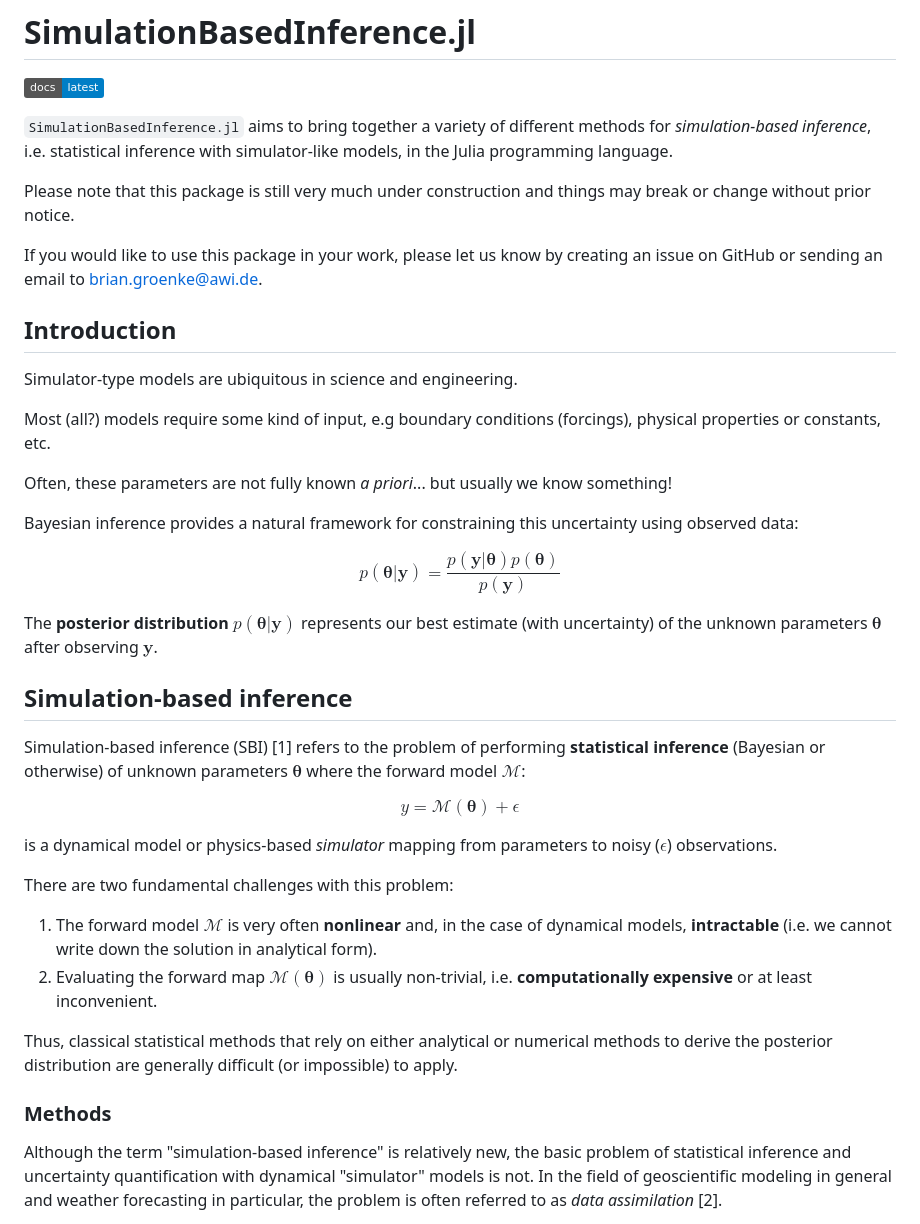
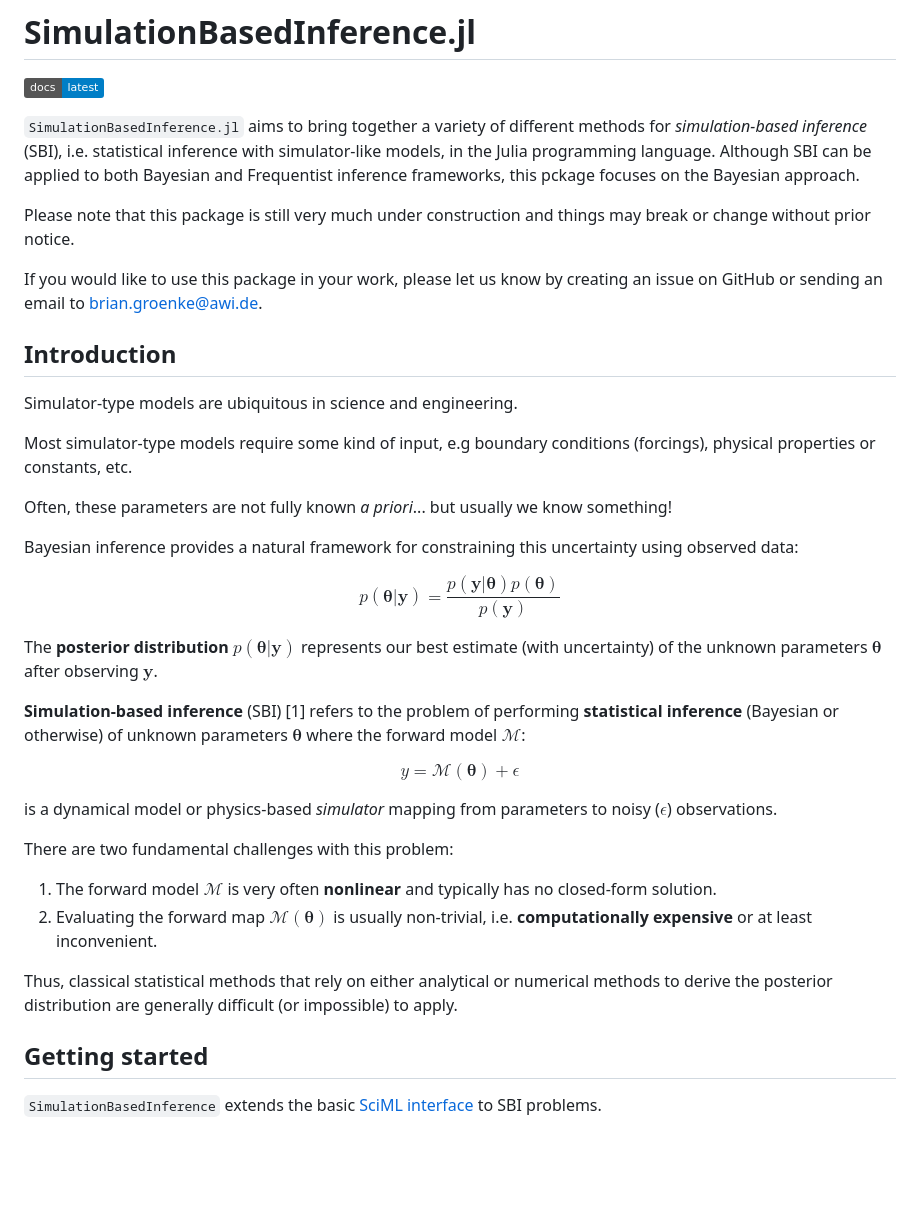
Before and after one commit to bgroenks96/SimulationBasedInference.jl, a Markdown page: README.md, the part around one of its changes. Rendered like a GitHub page; badges without logos; blank space fills up the shorter version.

```diff
--- a/README.md
+++ b/README.md
@@ -5,7 +5,7 @@
 [docs-dev-img]: https://img.shields.io/badge/docs-latest-blue.svg
 [docs-dev-url]: https://bgroenks96.github.io/SimulationBasedInference.jl/dev/
 
-`SimulationBasedInference.jl` aims to bring together a variety of different methods for *simulation-based inference*, i.e. statistical inference with simulator-like models, in the Julia programming language.
+`SimulationBasedInference.jl` aims to bring together a variety of different methods for *simulation-based inference* (SBI), i.e. statistical inference with simulator-like models, in the Julia programming language. Although SBI can be applied to both Bayesian and Frequentist inference frameworks, this pckage focuses on the Bayesian approach.
 
 Please note that this package is still very much under construction and things may break or change without prior notice.
 
@@ -14,7 +14,7 @@ If you would like to use this package in your work, please let us know by creati
 ## Introduction
 Simulator-type models are ubiquitous in science and engineering.
 
-Most (all?) models require some kind of input, e.g boundary conditions (forcings), physical properties or constants, etc.
+Most simulator-type models require some kind of input, e.g boundary conditions (forcings), physical properties or constants, etc.
 
 Often, these parameters are not fully known *a priori*... but usually we know something!
 
@@ -26,9 +26,7 @@ $$
 
 The **posterior distribution** $p(\boldsymbol{\boldsymbol{\theta}} | \mathbf{y})$ represents our best estimate (with uncertainty) of the unknown parameters $\boldsymbol{\theta}$ after observing $\mathbf{y}$.
 
-## Simulation-based inference
-
-Simulation-based inference (SBI) [1] refers to the problem of performing **statistical inference** (Bayesian or otherwise) of unknown parameters $\boldsymbol{\theta}$ where the forward model $\mathcal{M}$:
+**Simulation-based inference** (SBI) [1] refers to the problem of performing **statistical inference** (Bayesian or otherwise) of unknown parameters $\boldsymbol{\theta}$ where the forward model $\mathcal{M}$:
 
 $$
 y = \mathcal{M}(\boldsymbol{\theta}) + \epsilon
@@ -37,12 +35,12 @@ $$
 is a dynamical model or physics-based *simulator* mapping from parameters to noisy ($\epsilon$) observations.
 
 There are two fundamental challenges with this problem:
-1. The forward model $\mathcal{M}$ is very often **nonlinear** and, in the case of dynamical models, **intractable** (i.e. we cannot write down the solution in analytical form).
+1. The forward model $\mathcal{M}$ is very often **nonlinear** and typically has no closed-form solution.
 2. Evaluating the forward map $\mathcal{M}(\boldsymbol{\theta})$ is usually non-trivial, i.e. **computationally expensive** or at least inconvenient.
 
 Thus, classical statistical methods that rely on either analytical or numerical methods to derive the posterior distribution are generally difficult (or impossible) to apply.
 
-### Methods
+## Getting started
 
-Although the term "simulation-based inference" is relatively new, the basic problem of statistical inference and uncertainty quantification with dynamical "simulator" models is not. In the field of geoscientific modeling in general and weather forecasting in particular, the problem is often referred to as *data assimilation* [2].
+`SimulationBasedInference` extends the basic [SciML interface](https://docs.sciml.ai/SciMLBase/stable/interfaces/Problems/) to SBI problems.
 
```
Also changed, not shown: other parts of README.md (+100 -3 lines).
